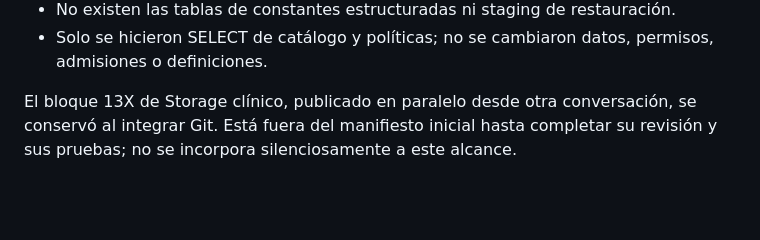
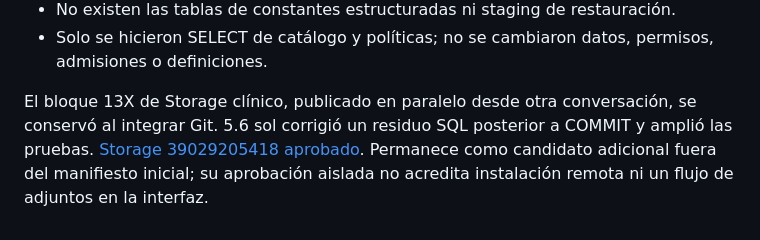
Before and after one commit to Alexcore123R/Vet-dosis-pruebas, a Markdown page: docs/integracion-beta-pruebas.md, the part around the change. Drawn GitHub-style; blank space fills up the shorter version.

Commit message:
Record passing clinical Storage review evidence

```diff
--- a/docs/integracion-beta-pruebas.md
+++ b/docs/integracion-beta-pruebas.md
@@ -84,5 +84,7 @@ herramientas administrativas pasaron antes de consultar el catálogo remoto.
   permisos, admisiones o definiciones.
 
 El bloque 13X de Storage clínico, publicado en paralelo desde otra conversación,
-se conservó al integrar Git. Está fuera del manifiesto inicial hasta completar su
-revisión y sus pruebas; no se incorpora silenciosamente a este alcance.
+se conservó al integrar Git. 5.6 sol corrigió un residuo SQL posterior a COMMIT y
+amplió las pruebas. [Storage 39029205418 aprobado](https://github.com/Alexcore123R/Vet-dosis-pruebas/actions/runs/39029205418).
+Permanece como candidato adicional fuera del manifiesto inicial; su aprobación
+aislada no acredita instalación remota ni un flujo de adjuntos en la interfaz.
```
